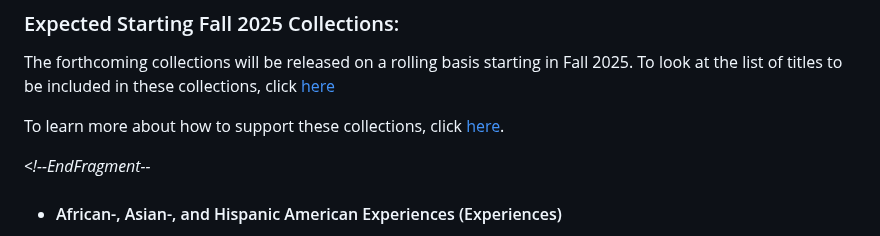
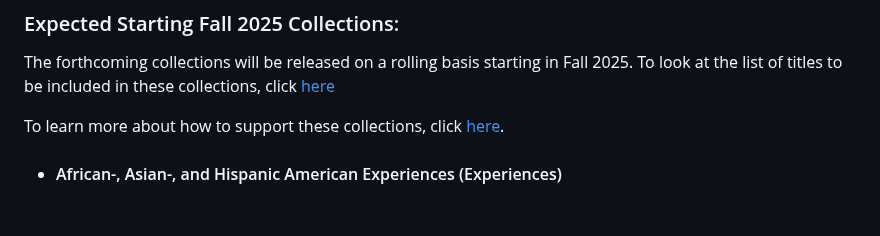
Before and after one commit to mlibrary/about-bigten, a Markdown page: src/content/collections.md, the part around the change. Rendered like a GitHub page; blank space fills up the shorter version.

Commit message:
Update Pages “collections”

```diff
--- a/src/content/collections.md
+++ b/src/content/collections.md
@@ -36,7 +36,7 @@ The forthcoming collections will be released on a rolling basis starting in Fall
 
 To learn more about how to support these collections, click [here](https://bigtenopenbooks.org/librarians).
 
-*<!--EndFragment--*
+
 
 * #### African-, Asian-, and Hispanic American Experiences (Experiences)
 
```
